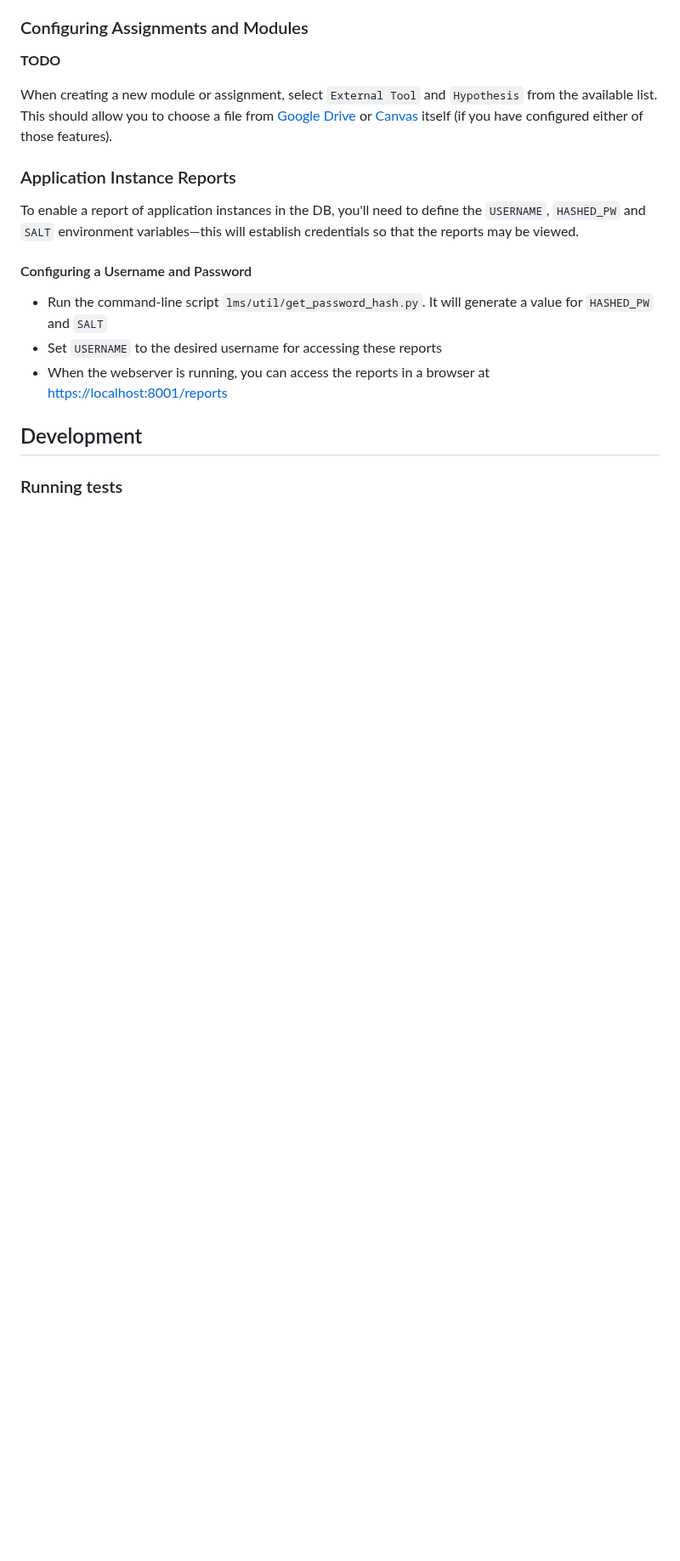
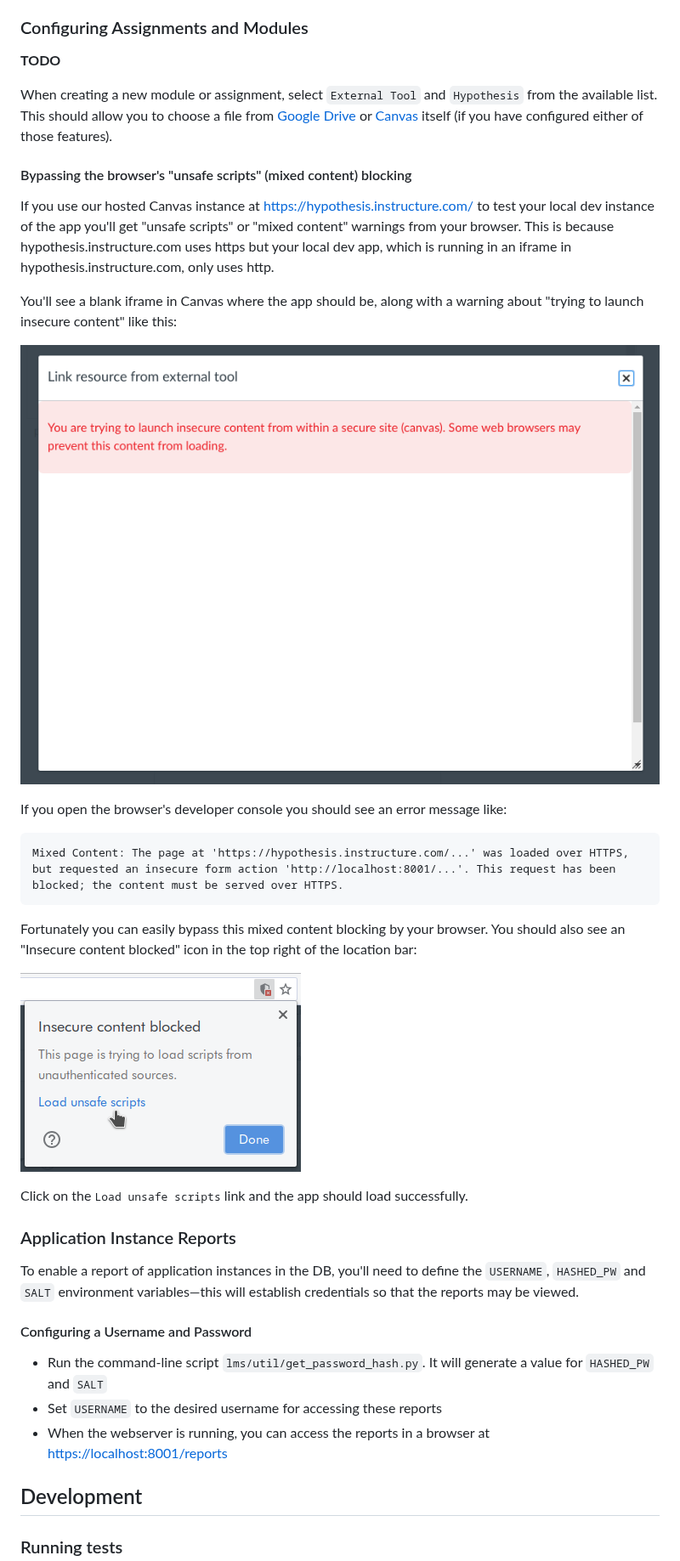
Before and after one commit to hypothesis/lms, a Markdown page: README.markdown, the part around one of its changes. Shown at 85% size. GitHub-like rendering; pictures changed too: docs/images/insecure-content-blocked.png (added), docs/images/trying-to-launch-insecure-content.png (added); blank space fills up the shorter version.

```diff
--- a/README.markdown
+++ b/README.markdown
@@ -303,6 +264,31 @@ The [https://localhost:8001/welcome](https://localhost:8001/welcome) tool is use
 **TODO**
 
 When creating a new module or assignment, select `External Tool` and `Hypothesis` from the available list. This should allow you to choose a file from [Google Drive](#google-apis) or [Canvas](#canvas-picker) itself (if you have configured either of those features).
+
+#### Bypassing the browser's "unsafe scripts" (mixed content) blocking
+
+If you use our hosted Canvas instance at <https://hypothesis.instructure.com/>
+to test your local dev instance of the app you'll get "unsafe scripts" or "mixed content"
+warnings from your browser. This is because hypothesis.instructure.com uses https but your
+local dev app, which is running in an iframe in hypothesis.instructure.com, only uses http.
+
+You'll see a blank iframe in Canvas where the app should be, along with a warning about
+"trying to launch insecure content" like this:
+
+!["Trying to launch insecure content" error](docs/images/trying-to-launch-insecure-content.png "'Trying to launch insecure content' error")
+
+If you open the browser's developer console you should see an error message like:
+
+    Mixed Content: The page at 'https://hypothesis.instructure.com/...' was loaded over HTTPS,
+    but requested an insecure form action 'http://localhost:8001/...'. This request has been
+    blocked; the content must be served over HTTPS.
+
+Fortunately you can easily bypass this mixed content blocking by your browser.
+You should also see an "Insecure content blocked" icon in the top right of the location bar:
+
+!["Insecure content blocked" dialog](docs/images/insecure-content-blocked.png "'Insecure content blocked' dialog")
+
+Click on the <samp>Load unsafe scripts</samp> link and the app should load successfully.
 
 <a id="instance-reports"></a>
 ### Application Instance Reports
```
Also changed, not shown: other parts of README.markdown (+0 -39 lines), 2 other files.
